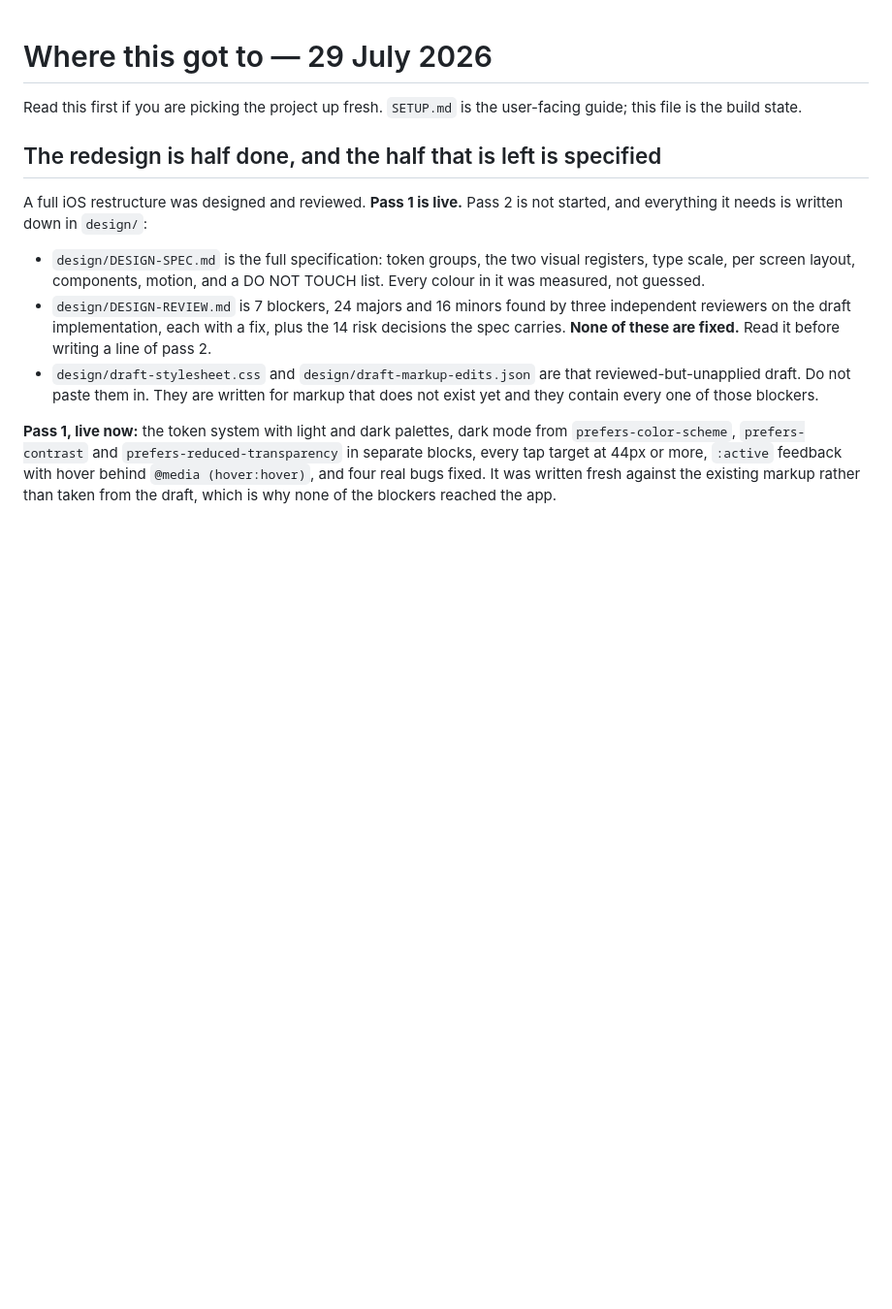
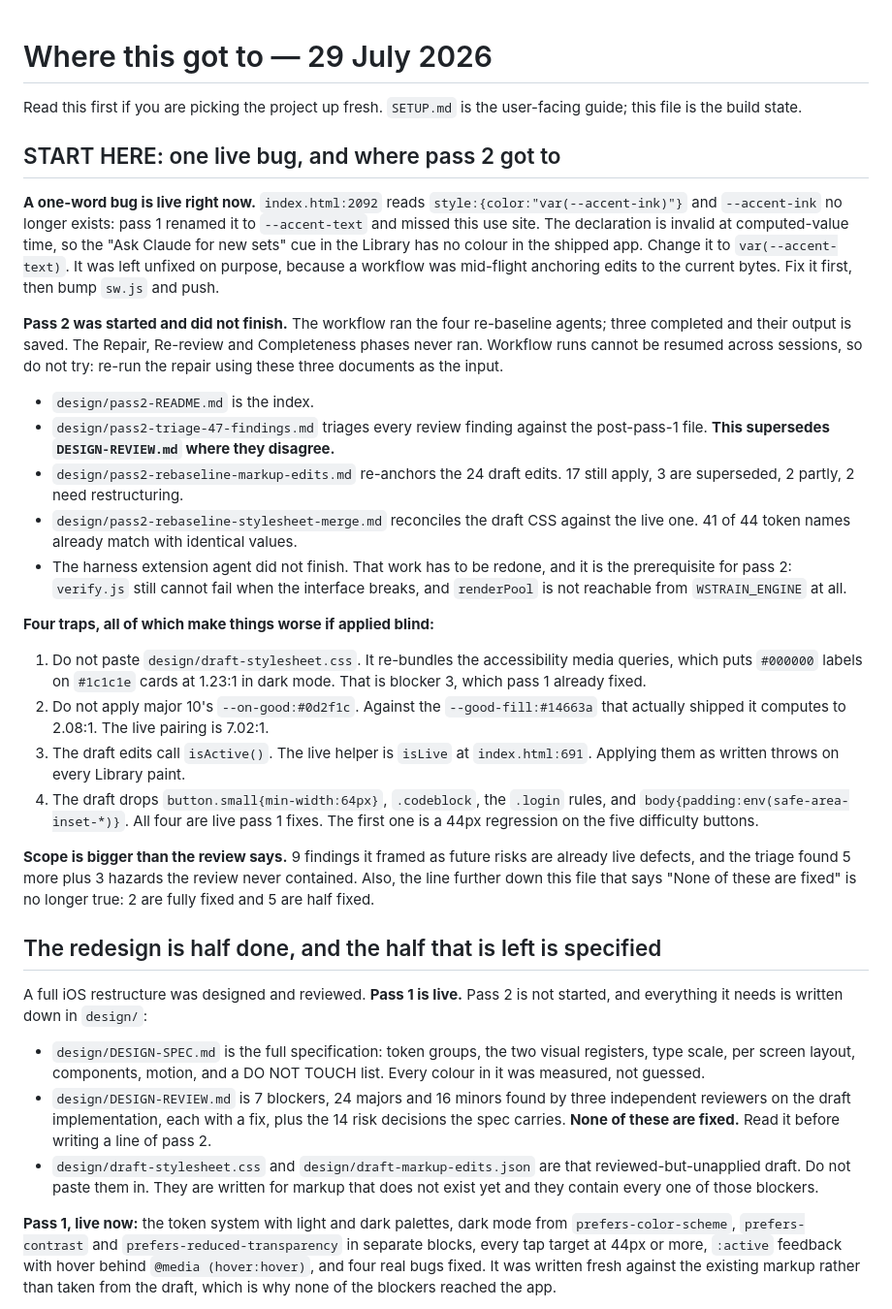
Before and after one commit to vlad72-glitch/winandswim-trainings, a Markdown page: HANDOVER.md, the part around the change. Shown at 97% size. Rendered like a GitHub page; blank space fills up the shorter version.

Commit message:
Handover: live --accent-ink bug, pass 2 salvage, four traps

```diff
--- a/HANDOVER.md
+++ b/HANDOVER.md
@@ -2,6 +2,50 @@
 
 Read this first if you are picking the project up fresh. `SETUP.md` is the
 user-facing guide; this file is the build state.
+
+## START HERE: one live bug, and where pass 2 got to
+
+**A one-word bug is live right now.** `index.html:2092` reads
+`style:{color:"var(--accent-ink)"}` and `--accent-ink` no longer exists: pass 1
+renamed it to `--accent-text` and missed this use site. The declaration is invalid
+at computed-value time, so the "Ask Claude for new sets" cue in the Library has no
+colour in the shipped app. Change it to `var(--accent-text)`. It was left unfixed
+on purpose, because a workflow was mid-flight anchoring edits to the current bytes.
+Fix it first, then bump `sw.js` and push.
+
+**Pass 2 was started and did not finish.** The workflow ran the four re-baseline
+agents; three completed and their output is saved. The Repair, Re-review and
+Completeness phases never ran. Workflow runs cannot be resumed across sessions, so
+do not try: re-run the repair using these three documents as the input.
+
+- `design/pass2-README.md` is the index.
+- `design/pass2-triage-47-findings.md` triages every review finding against the
+  post-pass-1 file. **This supersedes `DESIGN-REVIEW.md` where they disagree.**
+- `design/pass2-rebaseline-markup-edits.md` re-anchors the 24 draft edits. 17 still
+  apply, 3 are superseded, 2 partly, 2 need restructuring.
+- `design/pass2-rebaseline-stylesheet-merge.md` reconciles the draft CSS against
+  the live one. 41 of 44 token names already match with identical values.
+- The harness extension agent did not finish. That work has to be redone, and it
+  is the prerequisite for pass 2: `verify.js` still cannot fail when the interface
+  breaks, and `renderPool` is not reachable from `WSTRAIN_ENGINE` at all.
+
+**Four traps, all of which make things worse if applied blind:**
+
+1. Do not paste `design/draft-stylesheet.css`. It re-bundles the accessibility
+   media queries, which puts `#000000` labels on `#1c1c1e` cards at 1.23:1 in dark
+   mode. That is blocker 3, which pass 1 already fixed.
+2. Do not apply major 10's `--on-good:#0d2f1c`. Against the `--good-fill:#14663a`
+   that actually shipped it computes to 2.08:1. The live pairing is 7.02:1.
+3. The draft edits call `isActive()`. The live helper is `isLive` at
+   `index.html:691`. Applying them as written throws on every Library paint.
+4. The draft drops `button.small{min-width:64px}`, `.codeblock`, the `.login`
+   rules, and `body{padding:env(safe-area-inset-*)}`. All four are live pass 1
+   fixes. The first one is a 44px regression on the five difficulty buttons.
+
+**Scope is bigger than the review says.** 9 findings it framed as future risks are
+already live defects, and the triage found 5 more plus 3 hazards the review never
+contained. Also, the line further down this file that says "None of these are
+fixed" is no longer true: 2 are fully fixed and 5 are half fixed.
 
 ## The redesign is half done, and the half that is left is specified
 
```
